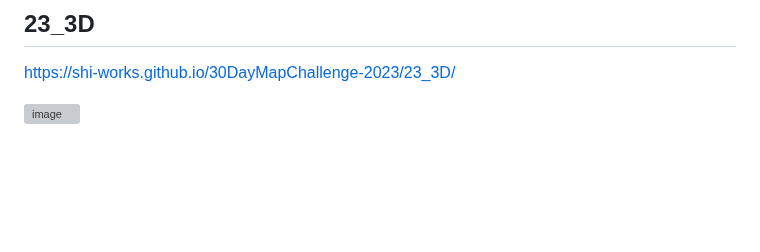
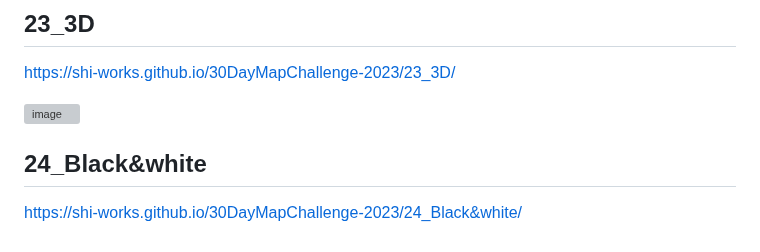
Before and after one commit to shi-works/30DayMapChallenge-2023, a Markdown page: README.md, the part around the change. GitHub-like rendering; blank space fills up the shorter version; grey boxes are pictures that could not be loaded.

```diff
--- a/README.md
+++ b/README.md
@@ -118,3 +118,6 @@ https://github.com/shi-works/30DayMapChallenge-2023/assets/71203808/d1b890bf-a2a
 https://shi-works.github.io/30DayMapChallenge-2023/23_3D/
 
 ![image](https://github.com/shi-works/30DayMapChallenge-2023/assets/71203808/f089fb9b-eeb9-4263-a073-f25bcfaf8532)
+
+## 24_Black&white
+https://shi-works.github.io/30DayMapChallenge-2023/24_Black&white/
```
